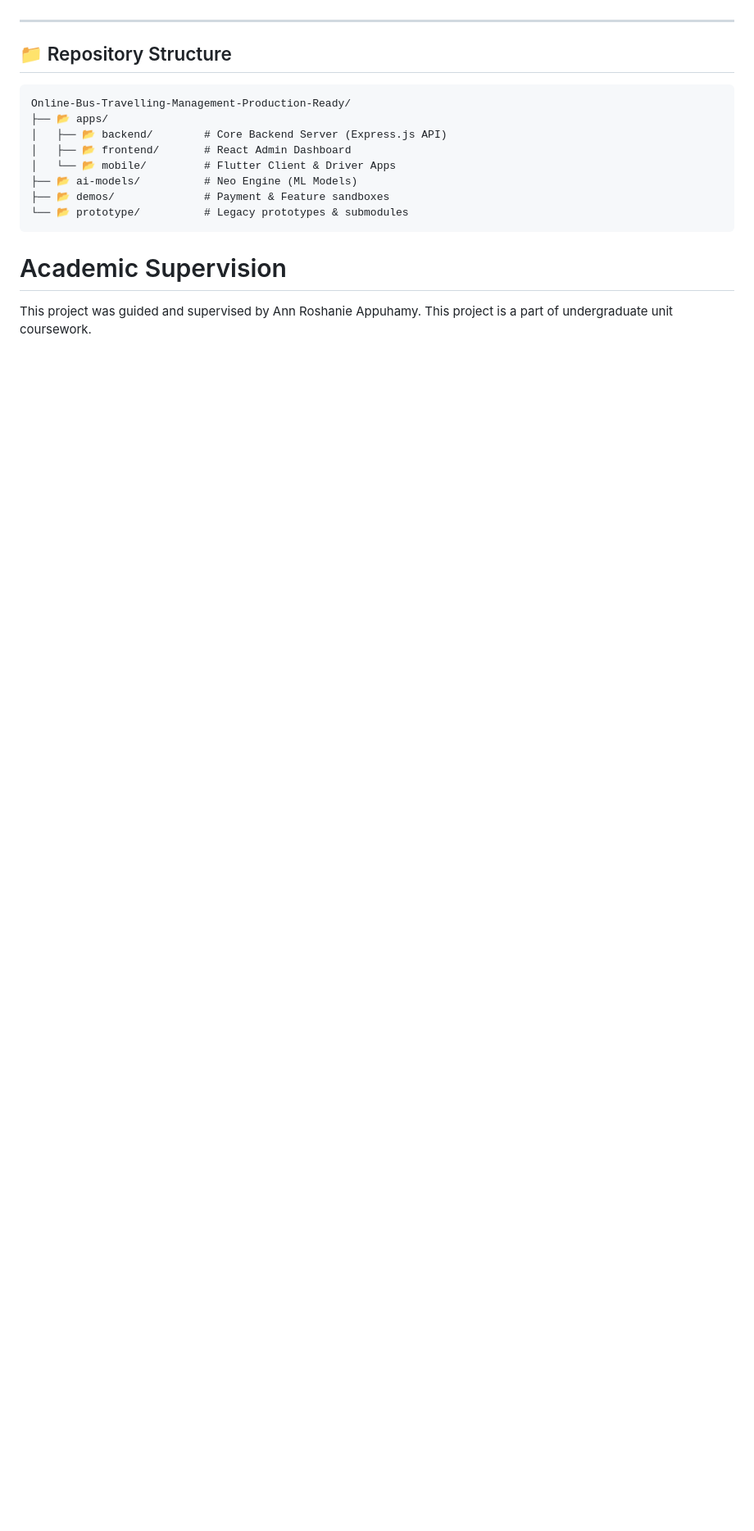
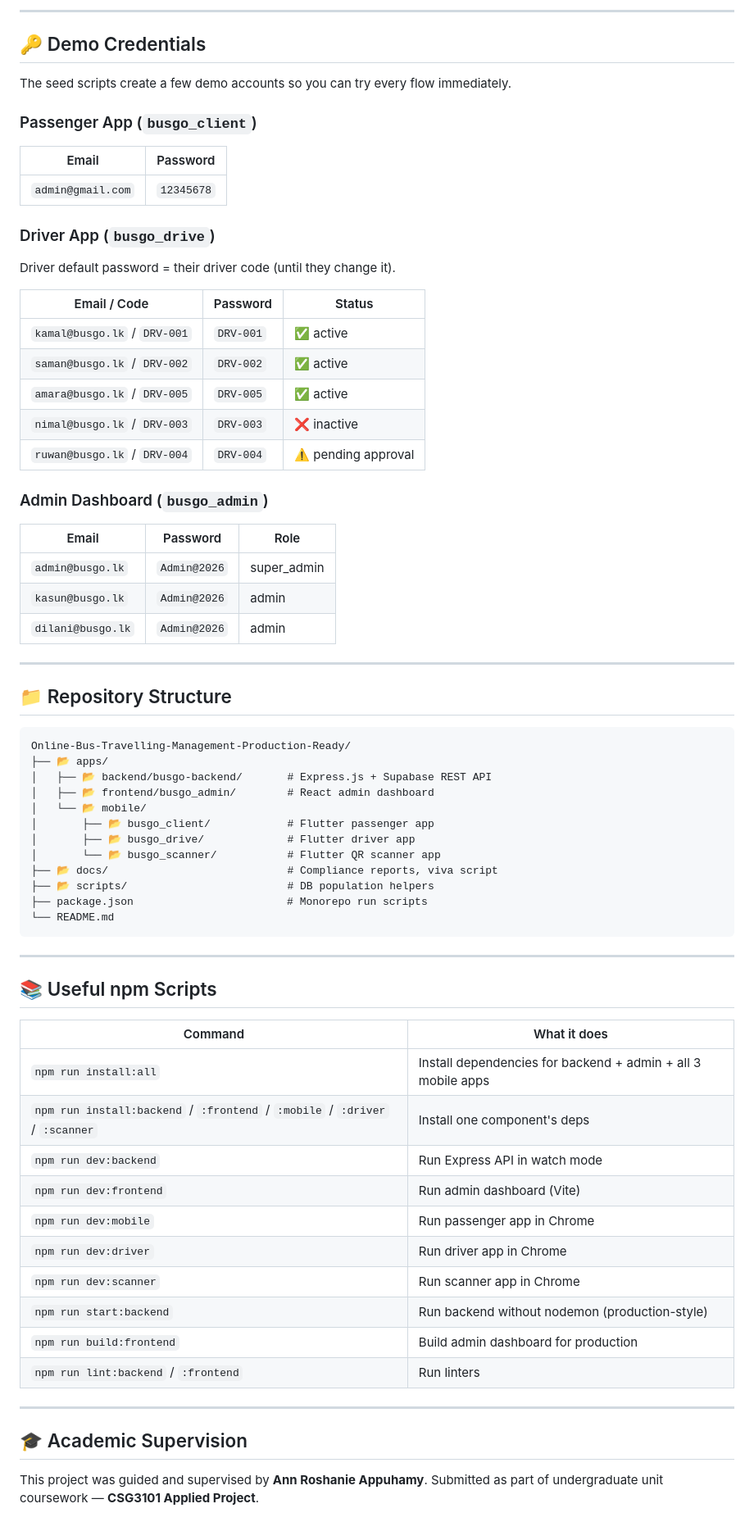
Before and after one commit to NimuthuGanegoda/Online-Bus-Travelling-Management-Production-Ready, a Markdown page: README.md, the part around one of its changes. Shown at 82% size. Rendered like a GitHub page; blank space fills up the shorter version.

Commit message:
docs: update README with project overview, quick start instructions, and demo credentials

````diff
--- a/README.md
+++ b/README.md
@@ -81,3 +97,34 @@ Navigate to each sub-directory to set up the individual services:
+---
+
+## 🔑 Demo Credentials
+
+The seed scripts create a few demo accounts so you can try every flow immediately.
+
+### Passenger App (`busgo_client`)
+
+| Email | Password |
+|---|---|
+| `admin@gmail.com` | `12345678` |
+
+### Driver App (`busgo_drive`)
+
+Driver default password = their driver code (until they change it).
+
+| Email / Code | Password | Status |
+|---|---|---|
+| `kamal@busgo.lk` / `DRV-001` | `DRV-001` | ✅ active |
+| `saman@busgo.lk` / `DRV-002` | `DRV-002` | ✅ active |
+| `amara@busgo.lk` / `DRV-005` | `DRV-005` | ✅ active |
+| `nimal@busgo.lk` / `DRV-003` | `DRV-003` | ❌ inactive |
+| `ruwan@busgo.lk` / `DRV-004` | `DRV-004` | ⚠️ pending approval |
+
+### Admin Dashboard (`busgo_admin`)
+
+| Email | Password | Role |
+|---|---|---|
+| `admin@busgo.lk` | `Admin@2026` | super_admin |
+| `kasun@busgo.lk` | `Admin@2026` | admin |
+| `dilani@busgo.lk` | `Admin@2026` | admin |
 
 ---
 
@@ -86,13 +133,38 @@ Navigate to each sub-directory to set up the individual services:
 ```text
 Online-Bus-Travelling-Management-Production-Ready/
 ├── 📂 apps/
-│   ├── 📂 backend/        # Core Backend Server (Express.js API)
-│   ├── 📂 frontend/       # React Admin Dashboard
-│   └── 📂 mobile/         # Flutter Client & Driver Apps
-├── 📂 ai-models/          # Neo Engine (ML Models)
-├── 📂 demos/              # Payment & Feature sandboxes
-└── 📂 prototype/          # Legacy prototypes & submodules
+│   ├── 📂 backend/busgo-backend/       # Express.js + Supabase REST API
+│   ├── 📂 frontend/busgo_admin/        # React admin dashboard
+│   └── 📂 mobile/
+│       ├── 📂 busgo_client/            # Flutter passenger app
+│       ├── 📂 busgo_drive/             # Flutter driver app
+│       └── 📂 busgo_scanner/           # Flutter QR scanner app
+├── 📂 docs/                            # Compliance reports, viva script
+├── 📂 scripts/                         # DB population helpers
+├── package.json                        # Monorepo run scripts
+└── README.md
 ```
 
-# Academic Supervision
-This project was guided and supervised by Ann Roshanie Appuhamy. This project is a part of undergraduate unit coursework.
+---
+
+## 📚 Useful npm Scripts
+
+| Command | What it does |
+|---|---|
+| `npm run install:all` | Install dependencies for backend + admin + all 3 mobile apps |
+| `npm run install:backend` / `:frontend` / `:mobile` / `:driver` / `:scanner` | Install one component's deps |
+| `npm run dev:backend` | Run Express API in watch mode |
+| `npm run dev:frontend` | Run admin dashboard (Vite) |
+| `npm run dev:mobile` | Run passenger app in Chrome |
+| `npm run dev:driver` | Run driver app in Chrome |
+| `npm run dev:scanner` | Run scanner app in Chrome |
+| `npm run start:backend` | Run backend without nodemon (production-style) |
+| `npm run build:frontend` | Build admin dashboard for production |
+| `npm run lint:backend` / `:frontend` | Run linters |
+
+---
+
+## 🎓 Academic Supervision
+
+This project was guided and supervised by **Ann Roshanie Appuhamy**.
+Submitted as part of undergraduate unit coursework — **CSG3101 Applied Project**.
````
Also changed, not shown: other parts of README.md (+63 -47 lines), 1 other file.
